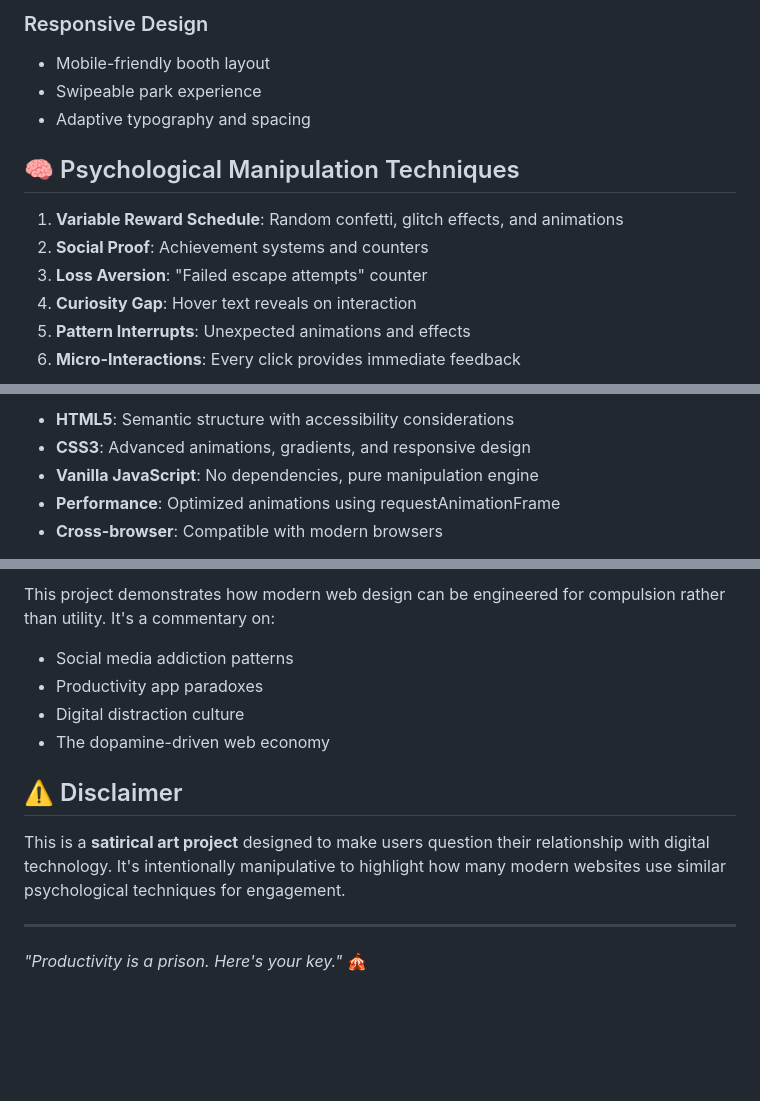
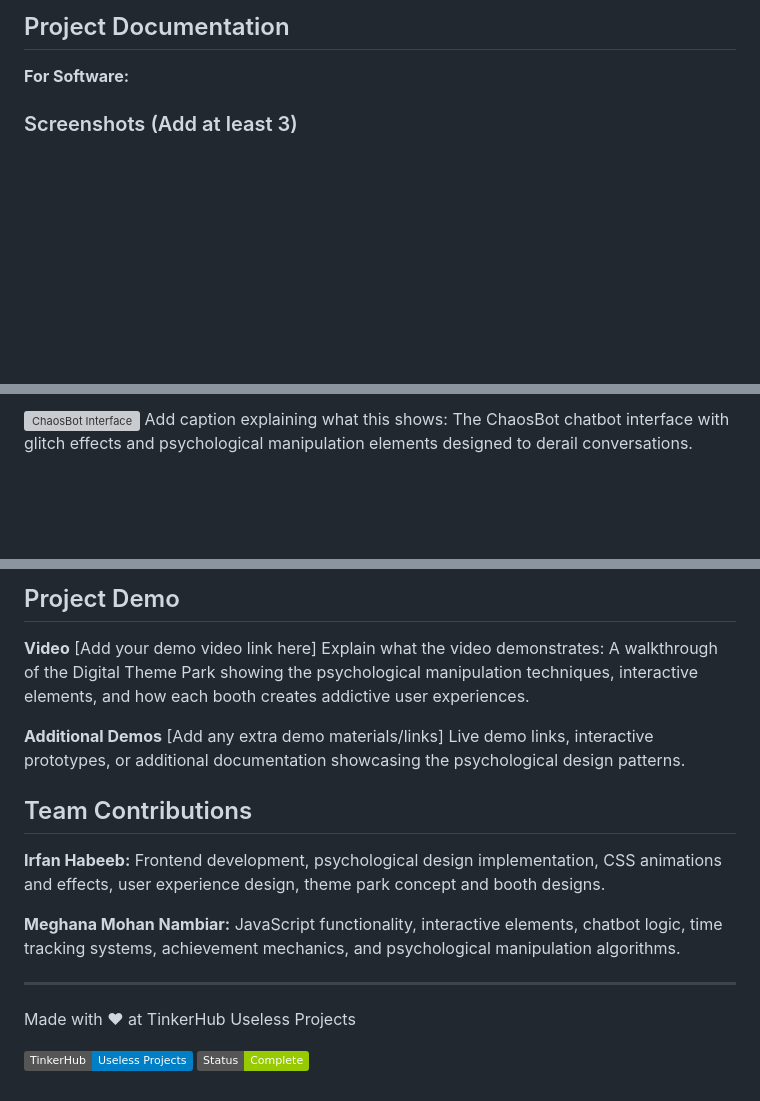
Before and after one commit to irfanhabeeb-002/useless_project_2.0, a Markdown page: README.md, 3 parts joined by grey strips. Rendered like a GitHub page; badges without logos; blank space fills up the shorter version; grey boxes are pictures that could not be loaded.

```diff
--- a/README.md
+++ b/README.md
@@ -60,15 +50,7 @@ This project is **engineered compulsion masked as art**. Every interaction is de
 
-### Responsive Design
-- Mobile-friendly booth layout
-- Swipeable park experience
-- Adaptive typography and spacing
+## Project Documentation
 
-## 🧠 Psychological Manipulation Techniques
+**For Software:**
 
-1. **Variable Reward Schedule**: Random confetti, glitch effects, and animations
-2. **Social Proof**: Achievement systems and counters
-3. **Loss Aversion**: "Failed escape attempts" counter
-4. **Curiosity Gap**: Hover text reveals on interaction
-5. **Pattern Interrupts**: Unexpected animations and effects
-6. **Micro-Interactions**: Every click provides immediate feedback
+### Screenshots (Add at least 3)
 
@@ -76,7 +58,3 @@ This project is **engineered compulsion masked as art**. Every interaction is de
 
-- **HTML5**: Semantic structure with accessibility considerations
-- **CSS3**: Advanced animations, gradients, and responsive design
-- **Vanilla JavaScript**: No dependencies, pure manipulation engine
-- **Performance**: Optimized animations using requestAnimationFrame
-- **Cross-browser**: Compatible with modern browsers
+![ChaosBot Interface](chaosbot.html) Add caption explaining what this shows: The ChaosBot chatbot interface with glitch effects and psychological manipulation elements designed to derail conversations.
 
@@ -92,14 +66,21 @@ Simply open `index.html` in a web browser. The experience is designed to be:
 
-This project demonstrates how modern web design can be engineered for compulsion rather than utility. It's a commentary on:
-- Social media addiction patterns
-- Productivity app paradoxes
-- Digital distraction culture
-- The dopamine-driven web economy
+## Project Demo
 
-## ⚠️ Disclaimer
+**Video**
+[Add your demo video link here] Explain what the video demonstrates: A walkthrough of the Digital Theme Park showing the psychological manipulation techniques, interactive elements, and how each booth creates addictive user experiences.
 
-This is a **satirical art project** designed to make users question their relationship with digital technology. It's intentionally manipulative to highlight how many modern websites use similar psychological techniques for engagement.
+**Additional Demos**
+[Add any extra demo materials/links] Live demo links, interactive prototypes, or additional documentation showcasing the psychological design patterns.
+
+## Team Contributions
+
+**Irfan Habeeb:** Frontend development, psychological design implementation, CSS animations and effects, user experience design, theme park concept and booth designs.
+
+**Meghana Mohan Nambiar:** JavaScript functionality, interactive elements, chatbot logic, time tracking systems, achievement mechanics, and psychological manipulation algorithms.
 
 ---
 
-*"Productivity is a prison. Here's your key."* 🎪
+Made with ❤ at TinkerHub Useless Projects
+
+[![Static Badge](https://img.shields.io/badge/TinkerHub-Useless%20Projects-blue)](https://tinkerhub.org)
+[![Static Badge](https://img.shields.io/badge/Status-Complete-green)](https://github.com/your-repo)
```
Also changed, not shown: other parts of README.md (+40 -54 lines).
